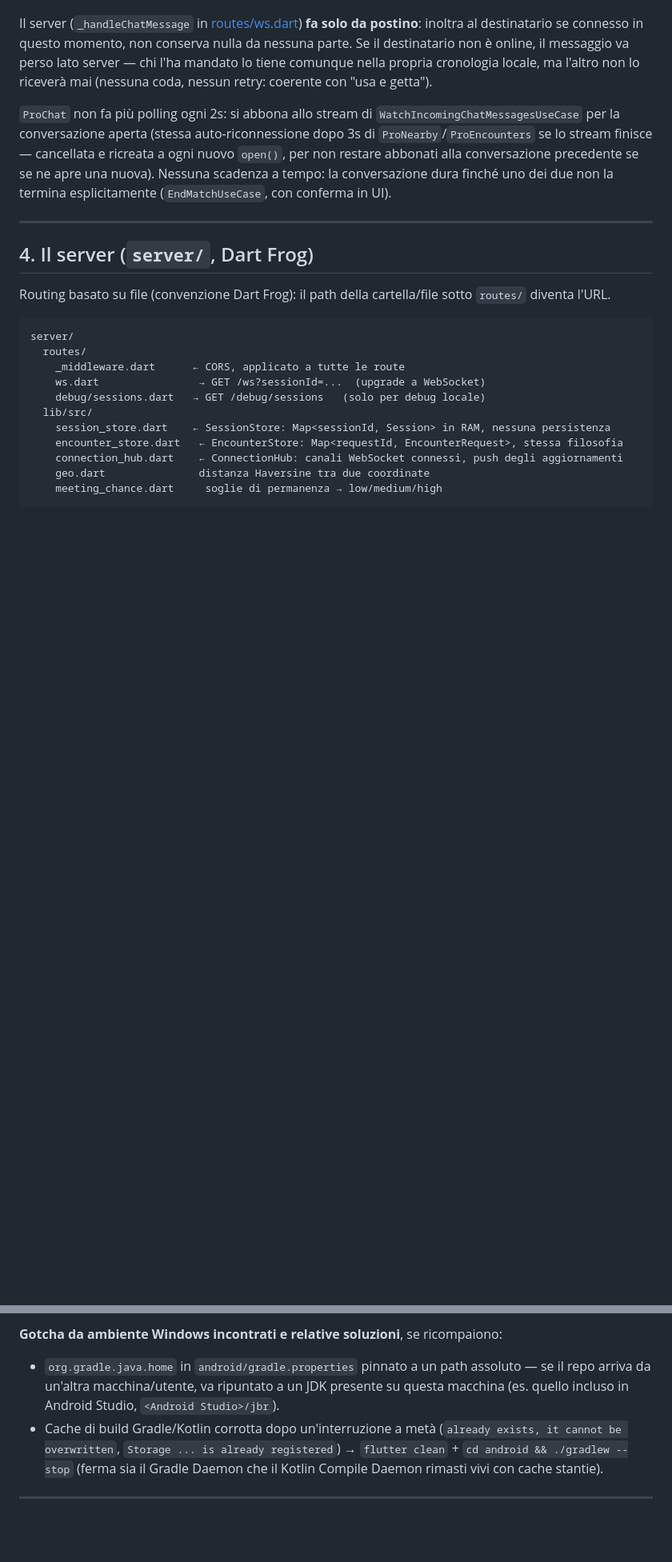
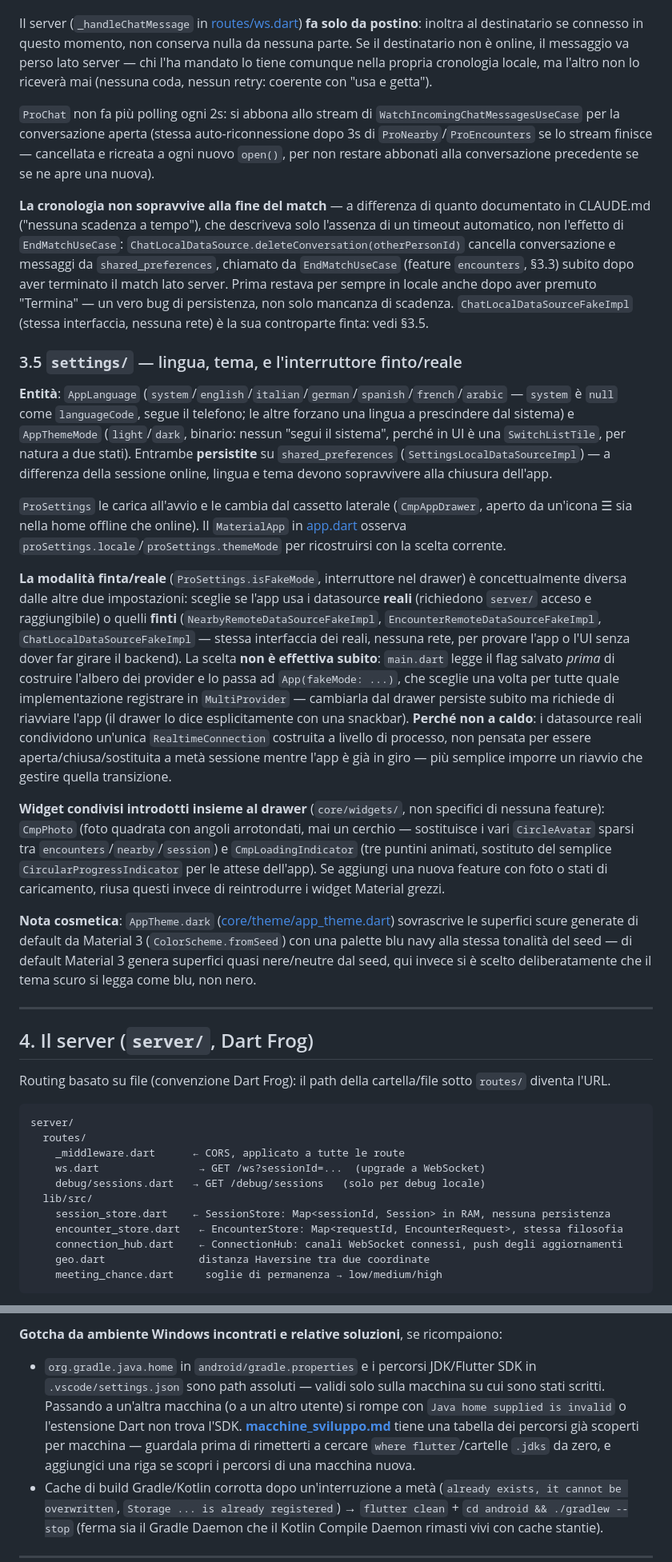
Before and after one commit to Jsepehr/3mojo, a Markdown page: guida_per_sviluppatori.md, 2 parts joined by grey strips. Shown at 80% size. GitHub-like rendering; blank space fills up the shorter version.

Commit message:
Catch up the developer guide with 8 commits it had missed
Covers what landed since the guide was written: the settings/ feature
(language, dark/light theme, and the fake/offline mode toggle - including
why switching it takes a restart instead of applying live), the two
shared core/widgets (CmpPhoto, CmpLoadingIndicator), the nearby waiting
overlay, chat history being deleted when a match ends, and the meetup
radius reaching 200m (one mention of it had been missed when that change
first updated the guide). Also points the JDK/Flutter SDK path gotcha at
the new macchine_sviluppo.md lookup table instead of a single inline tip.

Co-Authored-By: Claude Sonnet 5 <noreply@anthropic.com>

```diff
--- a/guida_per_sviluppatori.md
+++ b/guida_per_sviluppatori.md
@@ -162,7 +168,21 @@ Il selfie della controparte (`otherSelfiePath`, in realtà sempre una data URI,
 
 Il server (`_handleChatMessage` in [routes/ws.dart](server/routes/ws.dart)) **fa solo da postino**: inoltra al destinatario se connesso in questo momento, non conserva nulla da nessuna parte. Se il destinatario non è online, il messaggio va perso lato server — chi l'ha mandato lo tiene comunque nella propria cronologia locale, ma l'altro non lo riceverà mai (nessuna coda, nessun retry: coerente con "usa e getta").
 
-`ProChat` non fa più polling ogni 2s: si abbona allo stream di `WatchIncomingChatMessagesUseCase` per la conversazione aperta (stessa auto-riconnessione dopo 3s di `ProNearby`/`ProEncounters` se lo stream finisce — cancellata e ricreata a ogni nuovo `open()`, per non restare abbonati alla conversazione precedente se se ne apre una nuova). Nessuna scadenza a tempo: la conversazione dura finché uno dei due non la termina esplicitamente (`EndMatchUseCase`, con conferma in UI).
+`ProChat` non fa più polling ogni 2s: si abbona allo stream di `WatchIncomingChatMessagesUseCase` per la conversazione aperta (stessa auto-riconnessione dopo 3s di `ProNearby`/`ProEncounters` se lo stream finisce — cancellata e ricreata a ogni nuovo `open()`, per non restare abbonati alla conversazione precedente se se ne apre una nuova).
+
+**La cronologia non sopravvive alla fine del match** — a differenza di quanto documentato in CLAUDE.md ("nessuna scadenza a tempo"), che descriveva solo l'assenza di un timeout automatico, non l'effetto di `EndMatchUseCase`: `ChatLocalDataSource.deleteConversation(otherPersonId)` cancella conversazione e messaggi da `shared_preferences`, chiamato da `EndMatchUseCase` (feature `encounters`, §3.3) subito dopo aver terminato il match lato server. Prima restava per sempre in locale anche dopo aver premuto "Termina" — un vero bug di persistenza, non solo mancanza di scadenza. `ChatLocalDataSourceFakeImpl` (stessa interfaccia, nessuna rete) è la sua controparte finta: vedi §3.5.
+
+### 3.5 `settings/` — lingua, tema, e l'interruttore finto/reale
+
+**Entità**: `AppLanguage` (`system`/`english`/`italian`/`german`/`spanish`/`french`/`arabic` — `system` è `null` come `languageCode`, segue il telefono; le altre forzano una lingua a prescindere dal sistema) e `AppThemeMode` (`light`/`dark`, binario: nessun "segui il sistema", perché in UI è una `SwitchListTile`, per natura a due stati). Entrambe **persistite** su `shared_preferences` (`SettingsLocalDataSourceImpl`) — a differenza della sessione online, lingua e tema devono sopravvivere alla chiusura dell'app.
+
+`ProSettings` le carica all'avvio e le cambia dal cassetto laterale (`CmpAppDrawer`, aperto da un'icona ☰ sia nella home offline che online). Il `MaterialApp` in [app.dart](lib/app.dart) osserva `proSettings.locale`/`proSettings.themeMode` per ricostruirsi con la scelta corrente.
+
+**La modalità finta/reale** (`ProSettings.isFakeMode`, interruttore nel drawer) è concettualmente diversa dalle altre due impostazioni: sceglie se l'app usa i datasource **reali** (richiedono `server/` acceso e raggiungibile) o quelli **finti** (`NearbyRemoteDataSourceFakeImpl`, `EncounterRemoteDataSourceFakeImpl`, `ChatLocalDataSourceFakeImpl` — stessa interfaccia dei reali, nessuna rete, per provare l'app o l'UI senza dover far girare il backend). La scelta **non è effettiva subito**: `main.dart` legge il flag salvato *prima* di costruire l'albero dei provider e lo passa ad `App(fakeMode: ...)`, che sceglie una volta per tutte quale implementazione registrare in `MultiProvider` — cambiarla dal drawer persiste subito ma richiede di riavviare l'app (il drawer lo dice esplicitamente con una snackbar). **Perché non a caldo**: i datasource reali condividono un'unica `RealtimeConnection` costruita a livello di processo, non pensata per essere aperta/chiusa/sostituita a metà sessione mentre l'app è già in giro — più semplice imporre un riavvio che gestire quella transizione.
+
+**Widget condivisi introdotti insieme al drawer** (`core/widgets/`, non specifici di nessuna feature): `CmpPhoto` (foto quadrata con angoli arrotondati, mai un cerchio — sostituisce i vari `CircleAvatar` sparsi tra `encounters`/`nearby`/`session`) e `CmpLoadingIndicator` (tre puntini animati, sostituto del semplice `CircularProgressIndicator` per le attese dell'app). Se aggiungi una nuova feature con foto o stati di caricamento, riusa questi invece di reintrodurre i widget Material grezzi.
+
+**Nota cosmetica**: `AppTheme.dark` ([core/theme/app_theme.dart](lib/core/theme/app_theme.dart)) sovrascrive le superfici scure generate di default da Material 3 (`ColorScheme.fromSeed`) con una palette blu navy alla stessa tonalità del seed — di default Material 3 genera superfici quasi nere/neutre dal seed, qui invece si è scelto deliberatamente che il tema scuro si legga come blu, non nero.
 
 ---
 
@@ -227,7 +247,7 @@ L'IP LAN del PC si trova con `ipconfig` (Windows) cercando `IPv4 Address`. Windo
 **Se dimentichi `--dart-define=API_BASE_URL=...` su un device fisico**: `ApiConfig.baseUrl` cade sul default per Android (`10.0.2.2`, valido solo per l'emulatore) e la connessione WebSocket va in timeout — si vede in `adb logcat` come `WebSocketChannelException: SocketException: Connection timed out ..., address = 10.0.2.2`. Prima di dare la colpa al codice, controlla sempre questo.
 
 **Gotcha da ambiente Windows incontrati e relative soluzioni**, se ricompaiono:
-- `org.gradle.java.home` in `android/gradle.properties` pinnato a un path assoluto — se il repo arriva da un'altra macchina/utente, va ripuntato a un JDK presente su questa macchina (es. quello incluso in Android Studio, `<Android Studio>/jbr`).
+- `org.gradle.java.home` in `android/gradle.properties` e i percorsi JDK/Flutter SDK in `.vscode/settings.json` sono path assoluti — validi solo sulla macchina su cui sono stati scritti. Passando a un'altra macchina (o a un altro utente) si rompe con `Java home supplied is invalid` o l'estensione Dart non trova l'SDK. **[macchine_sviluppo.md](macchine_sviluppo.md)** tiene una tabella dei percorsi già scoperti per macchina — guardala prima di rimetterti a cercare `where flutter`/cartelle `.jdks` da zero, e aggiungici una riga se scopri i percorsi di una macchina nuova.
 - Cache di build Gradle/Kotlin corrotta dopo un'interruzione a metà (`already exists, it cannot be overwritten`, `Storage ... is already registered`) → `flutter clean` + `cd android && ./gradlew --stop` (ferma sia il Gradle Daemon che il Kotlin Compile Daemon rimasti vivi con cache stantie).
 
 ---
```
Also changed, not shown: other parts of guida_per_sviluppatori.md (+8 -2 lines).
